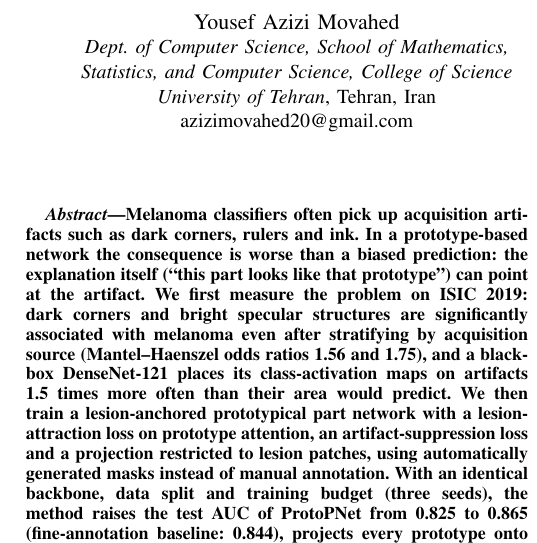
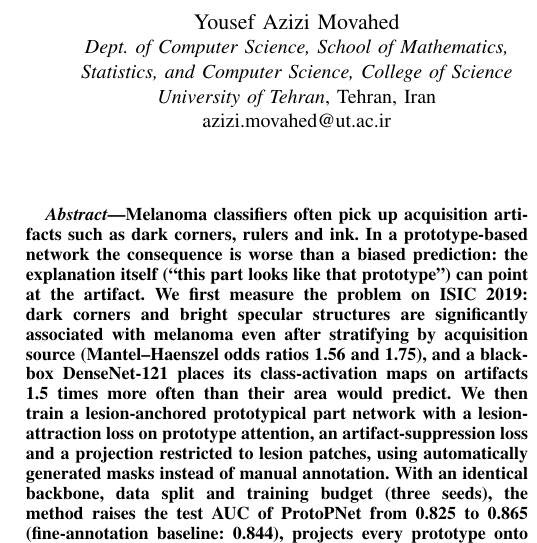
Before and after one commit to YousefAMovahed/lesion-anchored-prototypes, a LaTeX paper (paper/main.tex): part of one column of page 1 of 6, cut so that both start at the same text. Compiled offline with pdfLaTeX; a missing font is replaced by an installed copy or a similar font; a LaTeX package or settings file that is missing is left out.

Commit message:
Paper: update author email

```diff
--- a/paper/main.tex
+++ b/paper/main.tex
@@ -20,7 +20,7 @@
 \IEEEauthorblockA{\textit{Dept. of Computer Science, School of Mathematics,}\\
 \textit{Statistics, and Computer Science, College of Science}\\
 \textit{University of Tehran}, Tehran, Iran\\
-azizimovahed20@gmail.com}
+azizi.movahed@ut.ac.ir}
 \and
 \IEEEauthorblockN{Fatemeh Ziaeetabar}
 \IEEEauthorblockA{\textit{Dept. of Computer Science, School of Mathematics,}\\
```
Also changed, not shown: paper/main.pdf.
